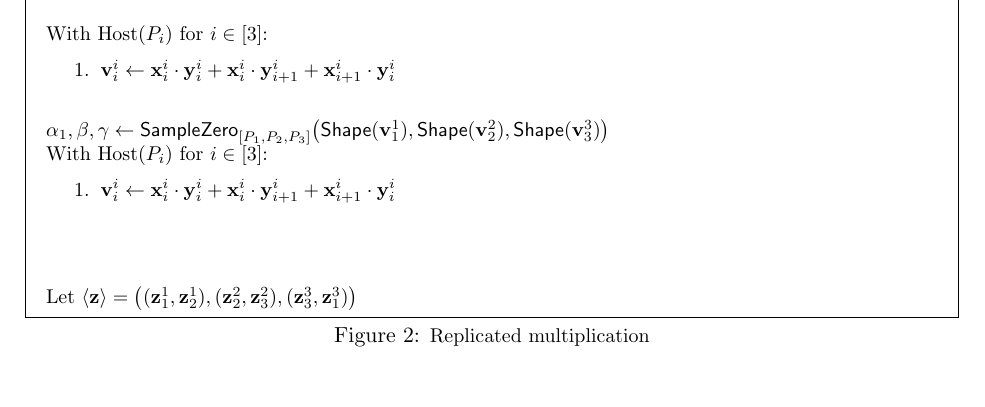
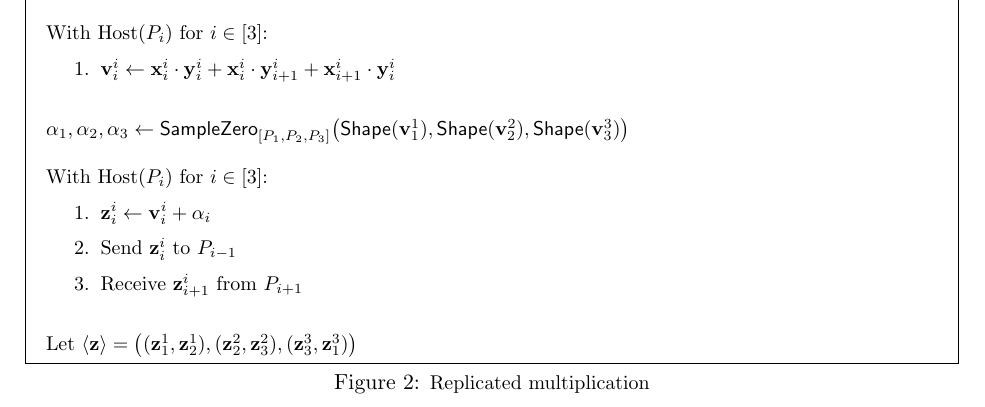
Before and after one commit to tf-encrypted/moose-whitepaper, a LaTeX document (main.tex, which reads replicated/protocols/mul.tex): part of page 2 of 18 before the commit and part of page 3 of 18 after it, cut so that both start at the same text. Compiled offline with pdfLaTeX.

Commit message:
Updates from Overleaf

```diff
--- a/replicated/protocols/mul.tex
+++ b/replicated/protocols/mul.tex
@@ -18,18 +18,17 @@ and $y$ parties do the following:
     \item $\vv_i^i \asn \vx_i^i \cdot \vy_i^i + \vx_i^i \cdot \vy_{i+1}^i + \vx_{i+1}^i \cdot \vy_i^i$
   \end{enumerate}
   ~\newline
-  $\alpha_1, \beta, \gamma \asn \mathsf{SampleZero}_{[P_1, P_2, P_3]}\big( \mathsf{Shape}(\vv_1^1), \mathsf{Shape}\mathsf(\vv_2^2), \mathsf{Shape}\mathsf(\vv_3^3) \big)$
+  $\alpha_1, \alpha_2, \alpha_3 \asn \mathsf{SampleZero}_{[P_1, P_2, P_3]}\big( \mathsf{Shape}(\vv_1^1), \mathsf{Shape}\mathsf(\vv_2^2), \mathsf{Shape}\mathsf(\vv_3^3) \big)$
+  ~\newline
 
   With Host($P_i$) for $i \in [3]$:
   \begin{enumerate}
-    \item $\vv_i^i \asn \vx_i^i \cdot \vy_i^i + \vx_i^i \cdot \vy_{i+1}^i + \vx_{i+1}^i \cdot \vy_i^i$
+    \item $\vz_i^i \asn \vv_i^i + \alpha_i$
+    \item Send $\vz_i^i$ to $P_{i-1}$
+    \item Receive $\vz_{i+1}^i$ from $P_{i+1}$
   \end{enumerate}
   ~\newline
-
-  ~\newline
   Let $\share{\vz} = \big((\vz_1^1, \vz_2^1), (\vz_2^2, \vz_3^2), (\vz_3^3, \vz_1^3) \big)$
-
-
 \end{Boxfig}
 
 \begin{itemize}
```
